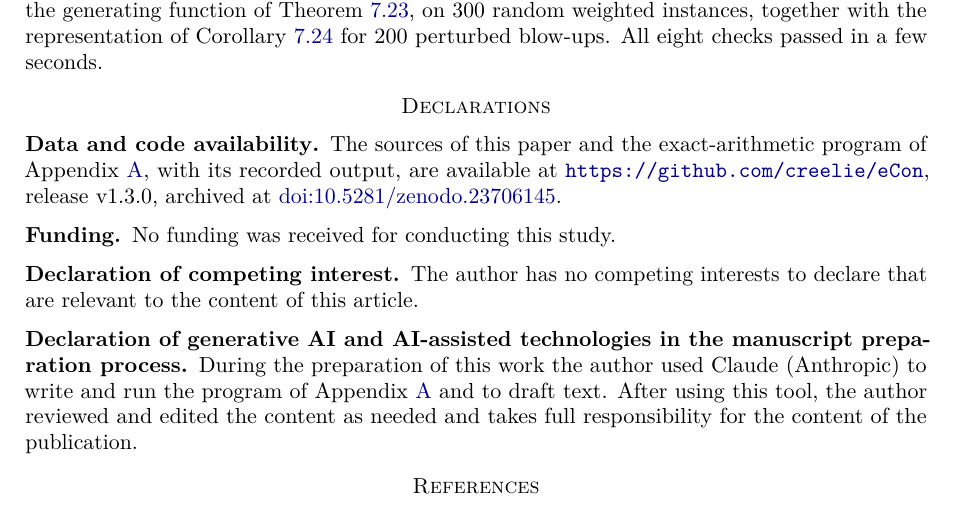
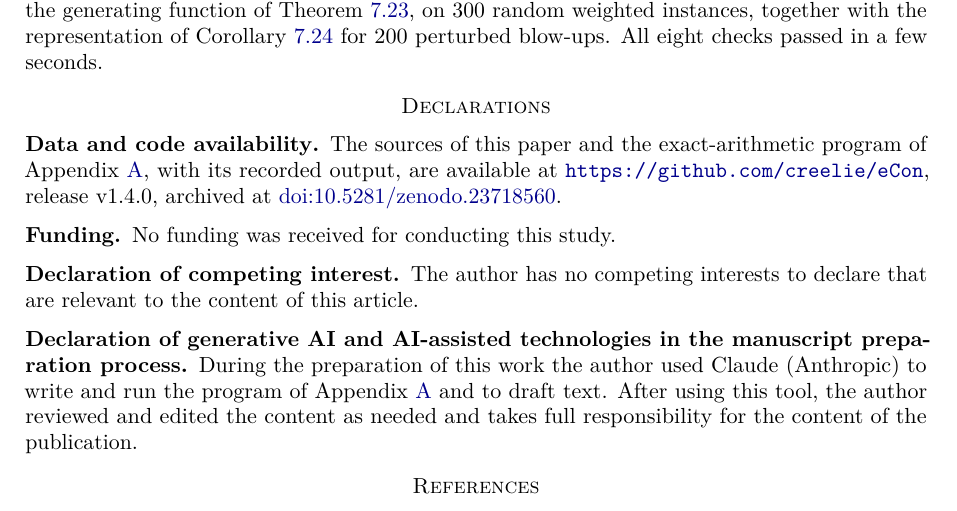
Before and after one commit to creelie/eCon, a LaTeX paper (paper/main.tex): part of page 48 of 50, cut so that both start at the same text. Compiled offline with pdfLaTeX.

Commit message:
Record the Zenodo DOI of release v1.4.0 and replace the master zip (#12)

```diff
--- a/paper/main.tex
+++ b/paper/main.tex
@@ -43,8 +43,8 @@ urlcolor=blue!55!black]{hyperref}
 \newcommand{\rhon}{\rho}
 \newcommand{\ip}[2]{\langle #1,#2\rangle}
 \newcommand{\oai}{OpenAI}
-\newcommand{\releaseline}{, release v1.3.0, archived at \href{https://doi.org/10.5281/zenodo.23706145}{doi:10.5281/zenodo.23706145}}
-\newcommand{\archiveline}{, release v1.3.0 (2026). \href{https://doi.org/10.5281/zenodo.23706145}{doi:10.5281/zenodo.23706145}}
+\newcommand{\releaseline}{, release v1.4.0, archived at \href{https://doi.org/10.5281/zenodo.23718560}{doi:10.5281/zenodo.23718560}}
+\newcommand{\archiveline}{, release v1.4.0 (2026). \href{https://doi.org/10.5281/zenodo.23718560}{doi:10.5281/zenodo.23718560}}
 
 \title[Subexponential weighted counting]{Subexponential Weighted Counting and Exact Optimisation}
 \author{Deep Bhattacharjee}
```
Also changed, not shown: README.md, dist/subexponential-weighted-counting.pdf, 4 other files.
